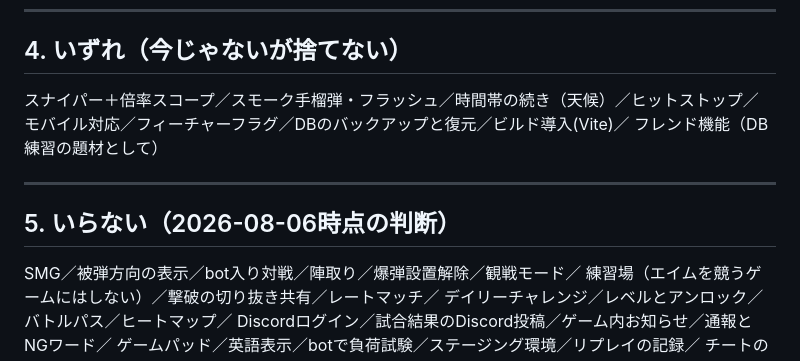
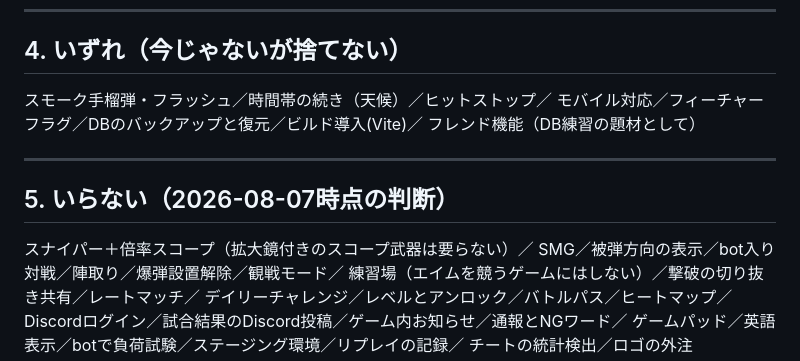
Before and after one commit to Reiginal/fps, a Markdown page: やりたいこと.md, the part around the change. Rendered like a GitHub page.

Commit message:
update: スナイパー+倍率スコープを「いらない」へ移した

```diff
--- a/やりたいこと.md
+++ b/やりたいこと.md
@@ -145,14 +145,15 @@
 
 ## 4. いずれ（今じゃないが捨てない）
 
-スナイパー＋倍率スコープ／スモーク手榴弾・フラッシュ／時間帯の続き（天候）／ヒットストップ／
+スモーク手榴弾・フラッシュ／時間帯の続き（天候）／ヒットストップ／
 モバイル対応／フィーチャーフラグ／DBのバックアップと復元／ビルド導入(Vite)／
 フレンド機能（DB練習の題材として）
 
 ---
 
-## 5. いらない（2026-08-06時点の判断）
+## 5. いらない（2026-08-07時点の判断）
 
+スナイパー＋倍率スコープ（拡大鏡付きのスコープ武器は要らない）／
 SMG／被弾方向の表示／bot入り対戦／陣取り／爆弾設置解除／観戦モード／
 練習場（エイムを競うゲームにはしない）／撃破の切り抜き共有／レートマッチ／
 デイリーチャレンジ／レベルとアンロック／バトルパス／ヒートマップ／
```
